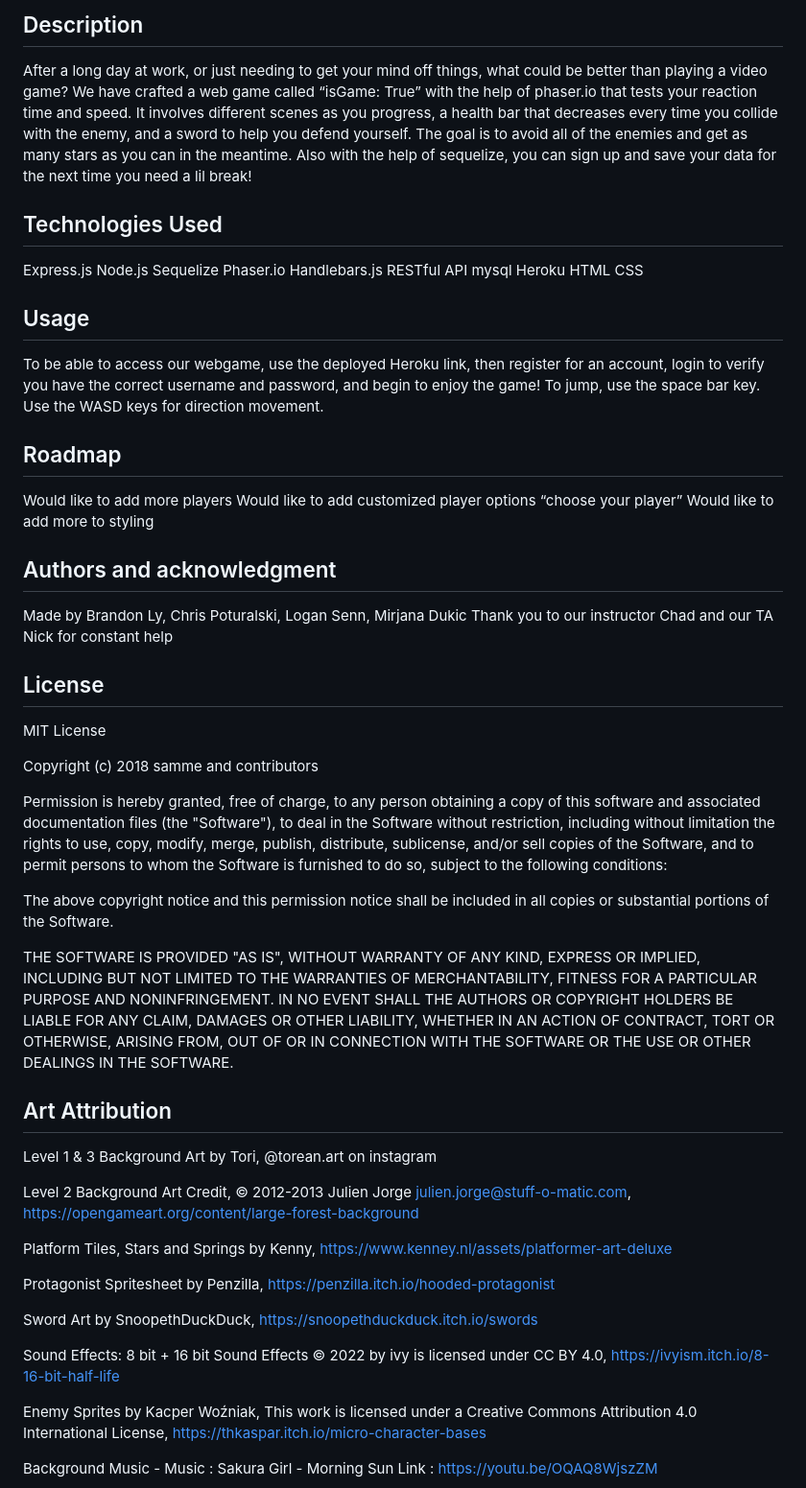
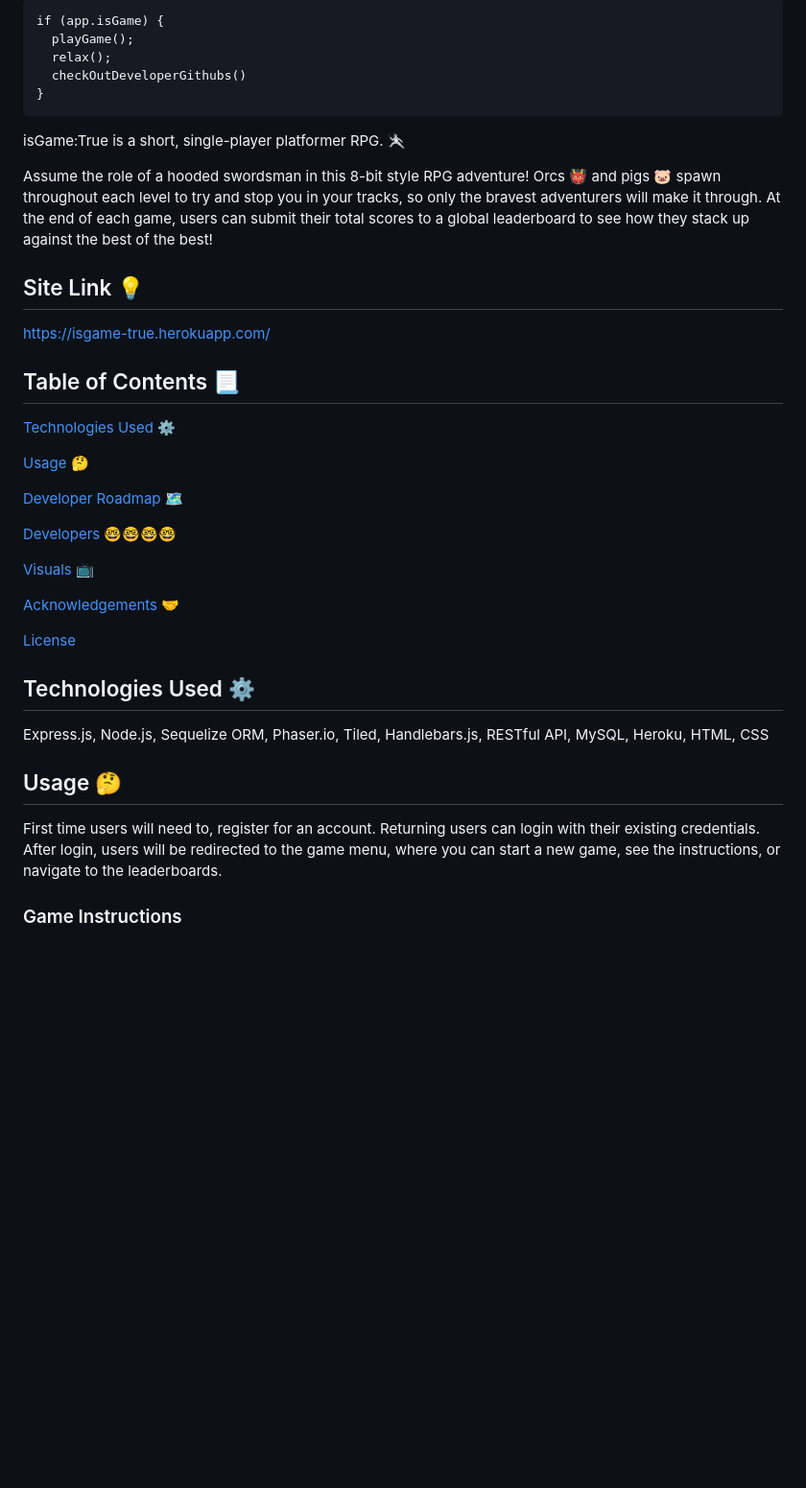
Before and after one commit to brandonkylely/isGame-True, a Markdown page: README.md, the part around the change printed below. Shown: that part at 96% size. GitHub-like rendering; blank space fills up the shorter version.

```diff
--- a/README.md
+++ b/README.md
@@ -3,70 +3,41 @@ isGame:True
 
-## Description
-After a long day at work, or just needing to get your mind off things, what could be better than playing a video game? We have crafted a web game called “isGame: True” with the help of phaser.io that tests your reaction time and speed. It involves different scenes as you progress, a health bar that decreases every time you collide with the enemy, and a sword to help you defend yourself. The goal is to avoid all of the enemies and get as many stars as you can in the meantime. Also with the help of sequelize, you can sign up and save your data for the next time you need a lil break!
+    if (app.isGame) {
+      playGame();
+      relax();
+      checkOutDeveloperGithubs()
+    }
 
-## Technologies Used
-Express.js
-Node.js
-Sequelize
-Phaser.io
-Handlebars.js
-RESTful API
-mysql
-Heroku
-HTML
-CSS
+  isGame:True is a short, single-player platformer RPG. 🤺
 
-## Usage
-To be able to access our webgame, use the deployed Heroku link, then register for an account, login to verify you have the correct username and password, and begin to enjoy the game!
-To jump, use the space bar key.
-Use the WASD keys for direction movement.
+  Assume the role of a hooded swordsman in this 8-bit style RPG adventure! Orcs 👹 and pigs 🐷 spawn throughout each level to try and stop you in your tracks, so only the bravest adventurers will make it through. At the end of each game, users can submit their total scores to a global leaderboard to see how they stack up against the best of the best!
 
-## Roadmap
-Would like to add more players
-Would like to add customized player options “choose your player”
-Would like to add more to styling
+  ## Site Link 💡
 
-## Authors and acknowledgment
-Made by Brandon Ly, Chris Poturalski, Logan Senn, Mirjana Dukic
-Thank you to our instructor Chad and our TA Nick for constant help
+  https://isgame-true.herokuapp.com/
 
-## License
-MIT License
 
-Copyright (c) 2018 samme and contributors
+  ## Table of Contents 📃
 
-Permission is hereby granted, free of charge, to any person obtaining a copy
-of this software and associated documentation files (the "Software"), to deal
-in the Software without restriction, including without limitation the rights
-to use, copy, modify, merge, publish, distribute, sublicense, and/or sell
-copies of the Software, and to permit persons to whom the Software is
-furnished to do so, subject to the following conditions:
+  [Technologies Used ⚙️](#technologies-used-⚙️)
 
-The above copyright notice and this permission notice shall be included in all
-copies or substantial portions of the Software.
+  [Usage 🤔](#usage-🤔)
 
-THE SOFTWARE IS PROVIDED "AS IS", WITHOUT WARRANTY OF ANY KIND, EXPRESS OR
-IMPLIED, INCLUDING BUT NOT LIMITED TO THE WARRANTIES OF MERCHANTABILITY,
-FITNESS FOR A PARTICULAR PURPOSE AND NONINFRINGEMENT. IN NO EVENT SHALL THE
-AUTHORS OR COPYRIGHT HOLDERS BE LIABLE FOR ANY CLAIM, DAMAGES OR OTHER
-LIABILITY, WHETHER IN AN ACTION OF CONTRACT, TORT OR OTHERWISE, ARISING FROM,
-OUT OF OR IN CONNECTION WITH THE SOFTWARE OR THE USE OR OTHER DEALINGS IN THE
-SOFTWARE.
+  [Developer Roadmap 🗺️](#developer-roadmap-🗺️)
 
-## Art Attribution
-Level 1 & 3 Background Art by Tori, @torean.art on instagram
+  [Developers 🤓🤓🤓🤓](#developers-🤓🤓🤓🤓)
 
-Level 2 Background Art Credit, © 2012-2013 Julien Jorge <julien.jorge@stuff-o-matic.com>, https://opengameart.org/content/large-forest-background
+  [Visuals 📺](#visuals-📺)
 
-Platform Tiles, Stars and Springs by Kenny, https://www.kenney.nl/assets/platformer-art-deluxe
+  [Acknowledgements 🤝](#acknowledgements-🤝)
 
-Protagonist Spritesheet by Penzilla, https://penzilla.itch.io/hooded-protagonist
+  [License](#license)
 
-Sword Art by SnoopethDuckDuck, https://snoopethduckduck.itch.io/swords
+  ## Technologies Used ⚙️
 
-Sound Effects: 8 bit + 16 bit Sound Effects © 2022 by ivy is licensed under CC BY 4.0, https://ivyism.itch.io/8-16-bit-half-life
+  Express.js, Node.js, Sequelize ORM, Phaser.io, Tiled, Handlebars.js, RESTful API, MySQL, Heroku, HTML, CSS
 
-Enemy Sprites by Kacper Woźniak, This work is licensed under a Creative Commons Attribution 4.0 International License, https://thkaspar.itch.io/micro-character-bases
+  ## Usage 🤔
+  First time users will need to, register for an account. Returning users can login with their existing credentials. After login, users will be redirected to the game menu, where you can start a new game, see the instructions, or navigate to the leaderboards.
 
-Background Music - Music : Sakura Girl - Morning Sun Link : https://youtu.be/OQAQ8WjszZM
+  ### Game Instructions
 
```
Also changed, not shown: other parts of README.md (+77 -9 lines).
